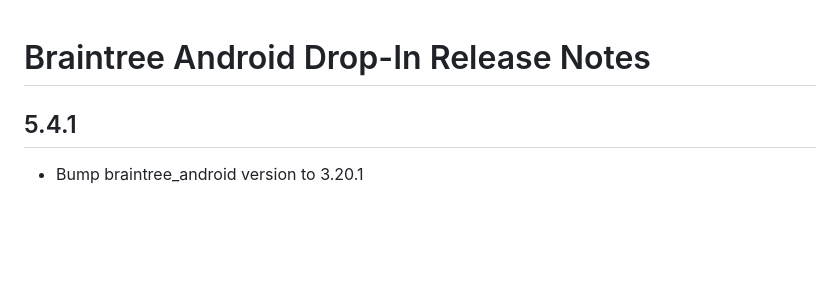
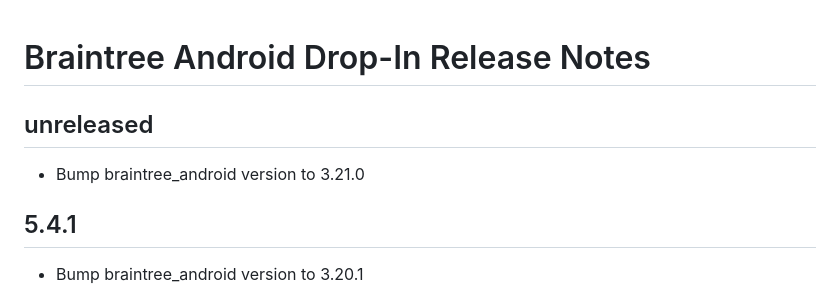
Before and after one commit to braintree/braintree-android-drop-in, a Markdown page: CHANGELOG.md, the part around the change. GitHub-like rendering; blank space fills up the shorter version.

Commit message:
Update CHANGELOG.

```diff
--- a/CHANGELOG.md
+++ b/CHANGELOG.md
@@ -1,4 +1,8 @@
 # Braintree Android Drop-In Release Notes
+
+## unreleased
+
+* Bump braintree_android version to 3.21.0
 
 ## 5.4.1
 
```
